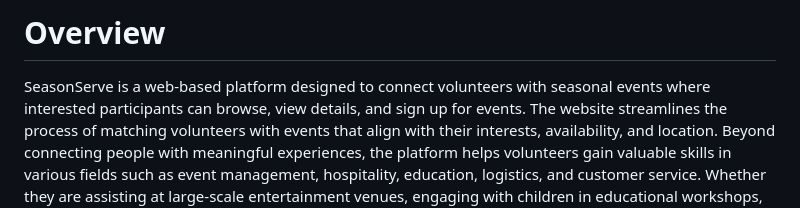
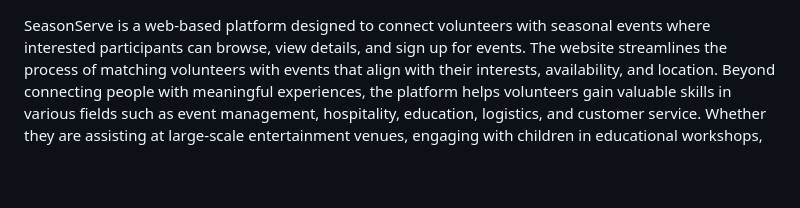
Before and after one commit to zainahm5/Web-, a Markdown page: README.md, the part around the change. Drawn GitHub-style; blank space fills up the shorter version.

```diff
--- a/README.md
+++ b/README.md
@@ -1,5 +1,3 @@
-
-# Overview
    SeasonServe is a web-based platform designed to connect volunteers with seasonal events where interested participants can browse, view details, and sign up for events.
 The website streamlines the process of matching volunteers with events that align with their interests, availability, and location.
    Beyond connecting people with meaningful experiences, the platform helps volunteers gain valuable skills in various fields such as event management, hospitality, education, logistics, and customer service.
```
